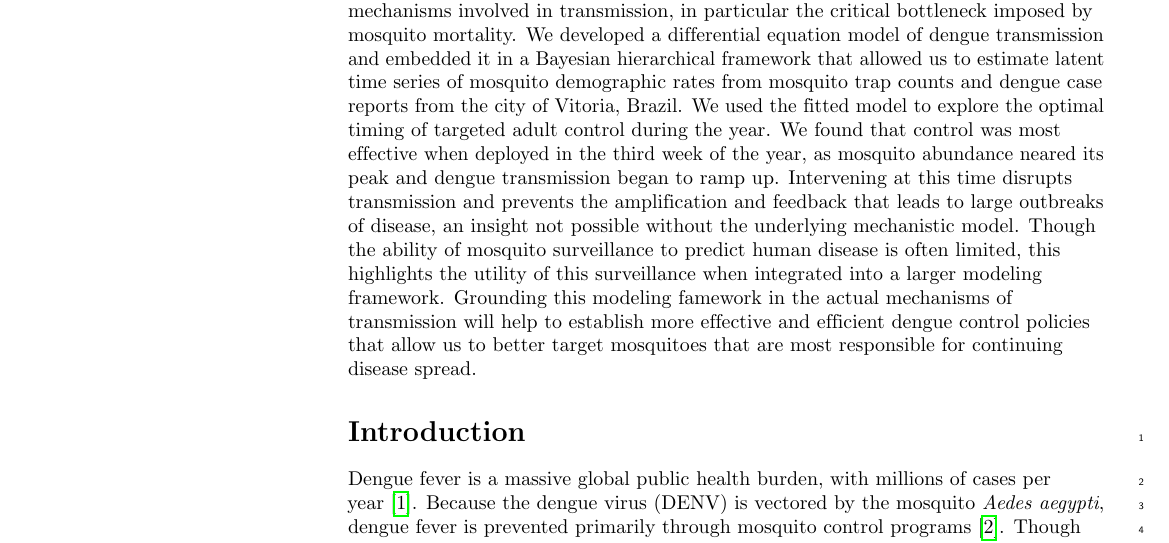
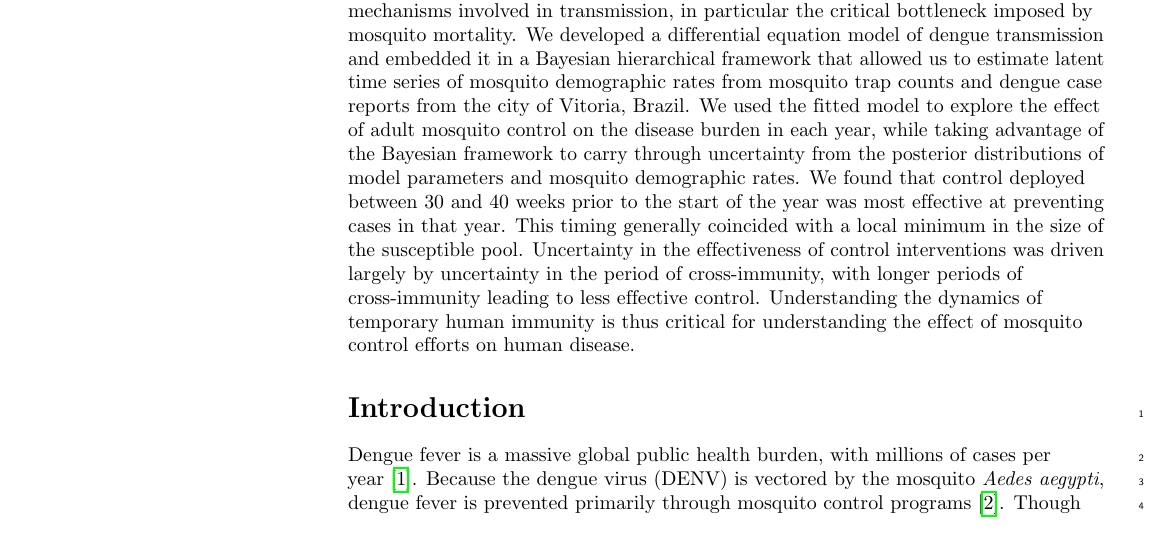
Before and after one commit to clint-leach/mosquito-recon, a LaTeX document (Manuscript/ms.tex): part of page 1 of 16, cut so that both start at the same text. Compiled offline with pdfLaTeX.

Commit message:
Updating the abstract

```diff
--- a/Manuscript/ms.tex
+++ b/Manuscript/ms.tex
@@ -215,11 +215,11 @@ Jennifer Hoeting\textsuperscript{2}
 Our ability to effectively prevent the transmission of the dengue virus through targeted control of its vector, \emph{Aedes aegypti}, depends critically on our understanding of the link between mosquito abundance and human disease risk.
 The mosquito and clinical surveillance data necessary to elucidate this link are widely collected, but have yet to be coupled with a modeling framework that accounts for the complex non-linear mechanisms involved in transmission, in particular the critical bottleneck imposed by mosquito mortality.
 We developed a differential equation model of dengue transmission and embedded it in a Bayesian hierarchical framework that allowed us to estimate latent time series of mosquito demographic rates from mosquito trap counts and dengue case reports from the city of Vitoria, Brazil.
-We used the fitted model to explore the optimal timing of targeted adult control during the year.
-We found that control was most effective when deployed in the third week of the year, as mosquito abundance neared its peak and dengue transmission began to ramp up.
-Intervening at this time disrupts transmission and prevents the amplification and feedback that leads to large outbreaks of disease, an insight not possible without the underlying mechanistic model.
-Though the ability of mosquito surveillance to predict human disease is often limited, this highlights the utility of this surveillance when integrated into a larger modeling framework.
-Grounding this modeling famework in the actual mechanisms of transmission will help to establish more effective and efficient dengue control policies that allow us to better target mosquitoes that are most responsible for continuing disease spread.
+We used the fitted model to explore the effect of adult mosquito control on the disease burden in each year, while taking advantage of the Bayesian framework to carry through uncertainty from the posterior distributions of model parameters and mosquito demographic rates.
+We found that control deployed between 30 and 40 weeks prior to the start of the year was most effective at preventing cases in that year.
+This timing generally coincided with a local minimum in the size of the susceptible pool.
+Uncertainty in the effectiveness of control interventions was driven largely by uncertainty in the period of cross-immunity, with longer periods of cross-immunity leading to less effective control.
+Understanding the dynamics of temporary human immunity is thus critical for understanding the effect of mosquito control efforts on human disease.
 
 % Please keep the Author Summary between 150 and 200 words
 % Use first person. PLOS ONE authors please skip this step.
```
